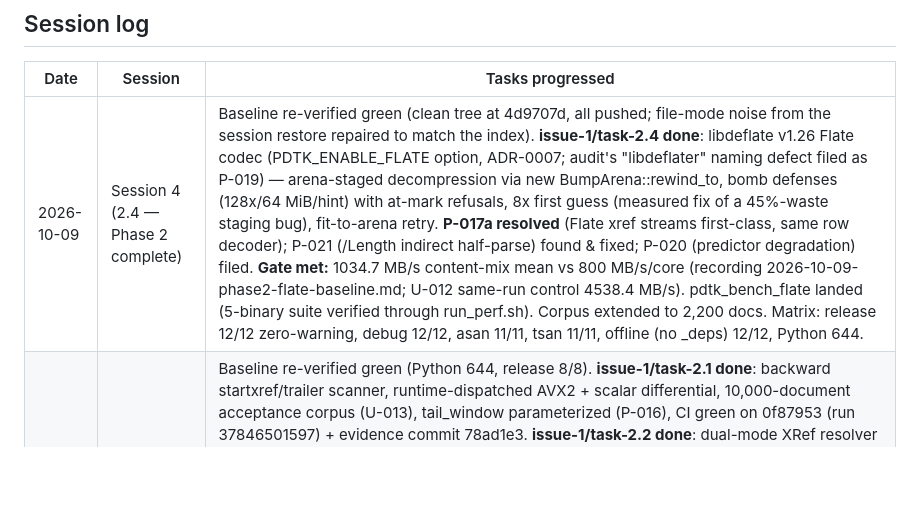
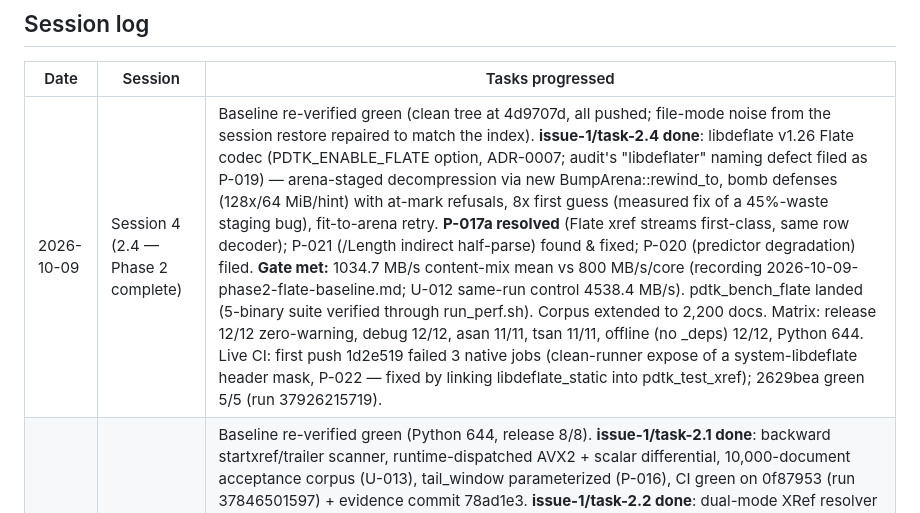
Before and after one commit to Vtheonly/PDF_ToolKit, a Markdown page: docs/recovery/task-registry.md, the part around one of its changes. Drawn GitHub-style; blank space fills up the shorter version.

Commit message:
docs: record task-2.4 CI outcome — first-push failure (P-022 system-header mask) fixed, 2629bea green 5/5 (run 37926215719)
Task: issue-1/task-2.4 evidence closure (GitHub issue #1)

What changed:
- task-registry: task-2.4 evidence row + session-4 row now record the
  live CI outcome: run 37925672301 (1d2e519) failed the three native
  jobs on the clean runner; root cause P-022 (reference sandbox's
  system libdeflate 1.23-dev satisfied pdtk_test_xref's include,
  masking the missing libdeflate_static link locally); fixed in 2629bea
  which is green 5/5 (run 37926215719 — pytest py3.9/py3.12, native
  release incl. the 5-binary benchmark step, asan+ubsan, tsan).

What was tested / verified:
- GitHub Actions API: run 37926215719, head 2629beab, all five jobs
  completed/success.

What remains:
- P-019/P-011/P-012/P-014..P-018/P-020 audit-text follow-ups; task-3.1
  is the next implementation task per the registry.

Related: P-022; commits 1d2e519, 2629bea.

```diff
--- a/docs/recovery/task-registry.md
+++ b/docs/recovery/task-registry.md
@@ -124,7 +124,7 @@ issue #1). Pre-issues use the `T-NNN` prefix.
 
 | Date | Session | Tasks progressed |
 |------|---------|------------------|
-| 2026-10-09 | Session 4 (2.4 — Phase 2 complete) | Baseline re-verified green (clean tree at 4d9707d, all pushed; file-mode noise from the session restore repaired to match the index). **issue-1/task-2.4 done**: libdeflate v1.26 Flate codec (PDTK_ENABLE_FLATE option, ADR-0007; audit's "libdeflater" naming defect filed as P-019) — arena-staged decompression via new BumpArena::rewind_to, bomb defenses (128x/64 MiB/hint) with at-mark refusals, 8x first guess (measured fix of a 45%-waste staging bug), fit-to-arena retry. **P-017a resolved** (Flate xref streams first-class, same row decoder); P-021 (/Length indirect half-parse) found & fixed; P-020 (predictor degradation) filed. **Gate met:** 1034.7 MB/s content-mix mean vs 800 MB/s/core (recording 2026-10-09-phase2-flate-baseline.md; U-012 same-run control 4538.4 MB/s). pdtk_bench_flate landed (5-binary suite verified through run_perf.sh). Corpus extended to 2,200 docs. Matrix: release 12/12 zero-warning, debug 12/12, asan 11/11, tsan 11/11, offline (no _deps) 12/12, Python 644. |
+| 2026-10-09 | Session 4 (2.4 — Phase 2 complete) | Baseline re-verified green (clean tree at 4d9707d, all pushed; file-mode noise from the session restore repaired to match the index). **issue-1/task-2.4 done**: libdeflate v1.26 Flate codec (PDTK_ENABLE_FLATE option, ADR-0007; audit's "libdeflater" naming defect filed as P-019) — arena-staged decompression via new BumpArena::rewind_to, bomb defenses (128x/64 MiB/hint) with at-mark refusals, 8x first guess (measured fix of a 45%-waste staging bug), fit-to-arena retry. **P-017a resolved** (Flate xref streams first-class, same row decoder); P-021 (/Length indirect half-parse) found & fixed; P-020 (predictor degradation) filed. **Gate met:** 1034.7 MB/s content-mix mean vs 800 MB/s/core (recording 2026-10-09-phase2-flate-baseline.md; U-012 same-run control 4538.4 MB/s). pdtk_bench_flate landed (5-binary suite verified through run_perf.sh). Corpus extended to 2,200 docs. Matrix: release 12/12 zero-warning, debug 12/12, asan 11/11, tsan 11/11, offline (no _deps) 12/12, Python 644. Live CI: first push 1d2e519 failed 3 native jobs (clean-runner expose of a system-libdeflate header mask, P-022 — fixed by linking libdeflate_static into pdtk_test_xref); 2629bea green 5/5 (run 37926215719). |
 | 2026-10-09 | Session 3 (2.1 + 2.2 + 2.3) | Baseline re-verified green (Python 644, release 8/8). **issue-1/task-2.1 done**: backward startxref/trailer scanner, runtime-dispatched AVX2 + scalar differential, 10,000-document acceptance corpus (U-013), tail_window parameterized (P-016), CI green on 0f87953 (run 37846501597) + evidence commit 78ad1e3. **issue-1/task-2.2 done**: dual-mode XRef resolver — classic tables, /Prev chains (newest-wins, free-sticks, cycle-guarded), xref streams (/W incl. w1=0, /Index, type 0/1/2, 64-bit BE, /Length consistency), hybrid /XRefStm, emergency linear scan (flagged), Flate degradation (P-017), 10M-object OOM hardening; shared scan_util.hpp extracted from trailer.cpp (extend-not-fork; its dict walker gained a syntactic value-skipper after the trailer regression suite caught a name-value/key ambiguity and a dropped-last-entry bug). Acceptance: 2,000-doc corpus, 18/18 cases; CI green on 59e6494 (run 37850609938). **issue-1/task-2.3 done**: ZeroCopyLexer with the audit's PdfToken (+EndOfFile), 256-entry branchless LUT, from_chars numbers, iterative tolerant skips; 18/18 cases incl. hostile-buffer determinism; pdtk_bench_lexer landed — gate 2.5 GB/s honestly UNMET at 350.7 MB/s content-mix = 7.6 % of the same-run 4.59 GB/s control (P-018: gate needs task-4.3 SIMD; U-012: ceiling moved 1.7× same-day). Matrix grew to release 11/11 zero-warning, debug 11/11, asan 10/10, tsan 10/10, offline 11/11, Python 644. |
 | 2026-10-09 | Session 2 (0.2 + 1.2 + 1.1 + 1.3) | Baseline re-verified green (Python 644, native 6/6). issue-1/task-0.2 done (pipeline + pdtk_bench_arena + run_perf.sh + CI step; ADR-0005; P-012; U-006 resolved; U-009/U-010 filed; CI green incl. benchmark step, run 37826782644 on 9fb0bbc). issue-1/task-1.2 closed with the authoritative measurement. **issue-1/task-1.1 done**: guarded `MmapHandle` + FFI mmap wiring + `pdtk_bench_mmap` (ADR-0006; P-013 false alarm withdrawn with methodology rule; P-014 filed; U-011/U-012 filed; ADR index gained the missing 0005 row; CI green on 5346a2e run 37833962102). **issue-1/task-1.3 done**: UPS layout + zero-copy PageSlabView + `pdtk_bench_slab` (P-015 audit-defect correction; extraction 0.585 ns/glyph). Verification matrix grew to release 8/8 zero-warning, debug 8/8, asan 7/7, tsan 7/7, offline 8/8, Python 644. |
 | 2026-10-09 | Session 2 (0.2 + 1.2 closure) | Baseline re-verified green (Python 644, native 6/6). issue-1/task-0.2 done (pipeline + pdtk_bench_arena + run_perf.sh + CI step; ADR-0005; P-012; U-006 resolved; U-009/U-010 filed). issue-1/task-1.2 closed with the authoritative measurement. Verification matrix: offline 6/6, asan 5/5, tsan 5/5, debug 6/6, Python 644, YAML/JSON valid. |
```
Also changed, not shown: other parts of docs/recovery/task-registry.md (+1 -1 lines).
